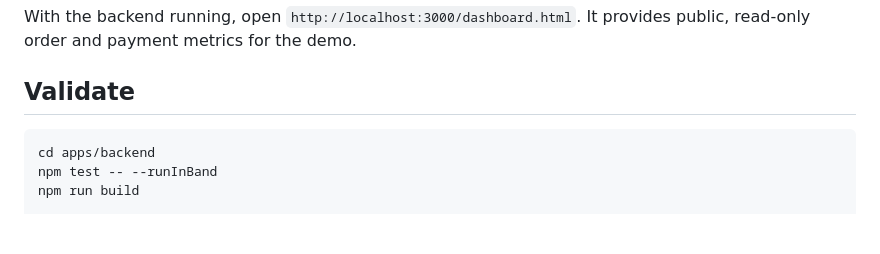
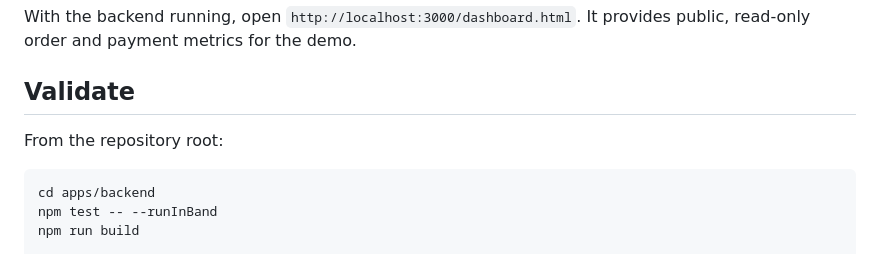
Before and after one commit to oemeraydemir/paypal-commerce-agent, a Markdown page: README.md, the part around the change. Drawn GitHub-style; blank space fills up the shorter version.

Commit message:
docs: state that the Validate block runs from the repository root
Keeps every path instruction unambiguous: the clone-based quick starts use
'cd paypal-commerce-agent/apps/backend', while the emulator and Validate sections
start from the repository root and are now labelled as such.

````diff
--- a/README.md
+++ b/README.md
@@ -240,6 +240,8 @@ provides public, read-only order and payment metrics for the demo.
 
 ## Validate
 
+From the repository root:
+
 ```powershell
 cd apps/backend
 npm test -- --runInBand
````
